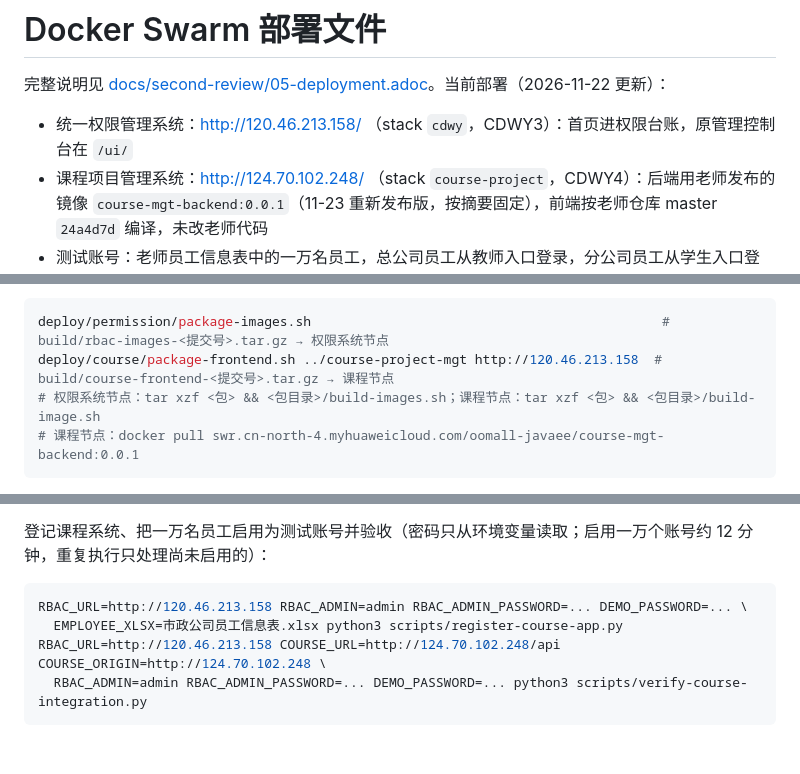
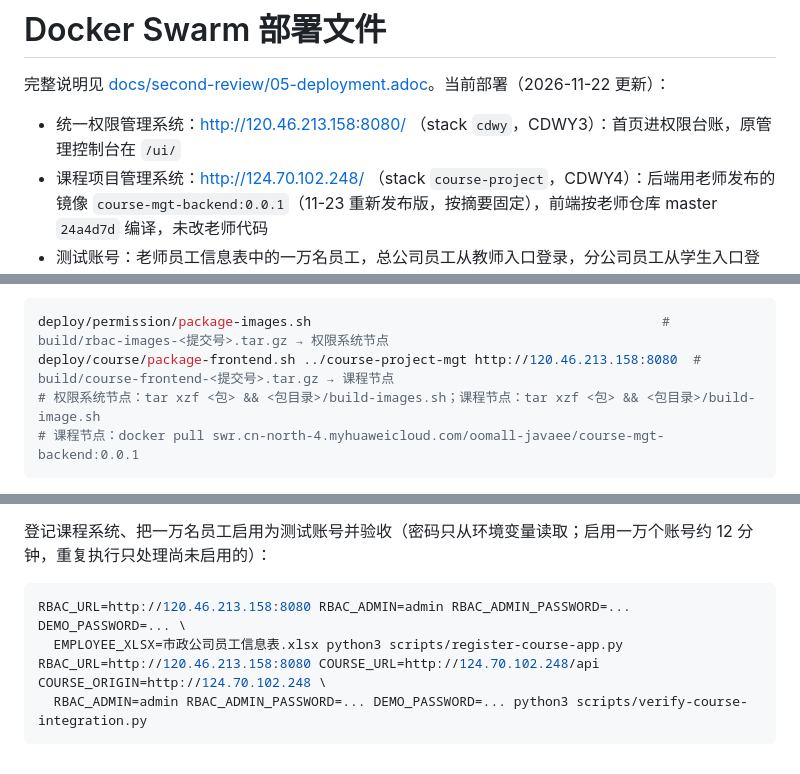
Before and after one commit to Re1lya/ooad, a Markdown page: deploy/README.md, 3 parts joined by grey strips. Rendered like a GitHub page.

````diff
--- a/deploy/README.md
+++ b/deploy/README.md
@@ -2,7 +2,7 @@
 
 完整说明见 [docs/second-review/05-deployment.adoc](../docs/second-review/05-deployment.adoc)。当前部署（2026-11-22 更新）：
 
-- 统一权限管理系统：http://120.46.213.158/ （stack `cdwy`，CDWY3）：首页进权限台账，原管理控制台在 `/ui/`
+- 统一权限管理系统：http://120.46.213.158:8080/ （stack `cdwy`，CDWY3）：首页进权限台账，原管理控制台在 `/ui/`
 - 课程项目管理系统：http://124.70.102.248/ （stack `course-project`，CDWY4）：后端用老师发布的镜像 `course-mgt-backend:0.0.1`（11-23 重新发布版，按摘要固定），前端按老师仓库 master `24a4d7d` 编译，未改老师代码
 - 测试账号：老师员工信息表中的一万名员工，总公司员工从教师入口登录，分公司员工从学生入口登录，统一使用测试密码（不写进仓库）
 
@@ -18,7 +18,7 @@
 
 ```bash
 deploy/permission/package-images.sh                                             # build/rbac-images-<提交号>.tar.gz → 权限系统节点
-deploy/course/package-frontend.sh ../course-project-mgt http://120.46.213.158  # build/course-frontend-<提交号>.tar.gz → 课程节点
+deploy/course/package-frontend.sh ../course-project-mgt http://120.46.213.158:8080  # build/course-frontend-<提交号>.tar.gz → 课程节点
 # 权限系统节点：tar xzf <包> && <包目录>/build-images.sh；课程节点：tar xzf <包> && <包目录>/build-image.sh
 # 课程节点：docker pull swr.cn-north-4.myhuaweicloud.com/oomall-javaee/course-mgt-backend:0.0.1
 ```
@@ -33,8 +33,8 @@ cd /root/ooad-deploy/course && (set -a; . ./.env; set +a; docker stack deploy --
 登记课程系统、把一万名员工启用为测试账号并验收（密码只从环境变量读取；启用一万个账号约 12 分钟，重复执行只处理尚未启用的）：
 
 ```bash
-RBAC_URL=http://120.46.213.158 RBAC_ADMIN=admin RBAC_ADMIN_PASSWORD=... DEMO_PASSWORD=... \
+RBAC_URL=http://120.46.213.158:8080 RBAC_ADMIN=admin RBAC_ADMIN_PASSWORD=... DEMO_PASSWORD=... \
   EMPLOYEE_XLSX=市政公司员工信息表.xlsx python3 scripts/register-course-app.py
-RBAC_URL=http://120.46.213.158 COURSE_URL=http://124.70.102.248/api COURSE_ORIGIN=http://124.70.102.248 \
+RBAC_URL=http://120.46.213.158:8080 COURSE_URL=http://124.70.102.248/api COURSE_ORIGIN=http://124.70.102.248 \
   RBAC_ADMIN=admin RBAC_ADMIN_PASSWORD=... DEMO_PASSWORD=... python3 scripts/verify-course-integration.py
 ```
````
Also changed, not shown: README.md (+3 -3 lines), docs/second-review/images/deployment-swarm.png, 12 other files.
